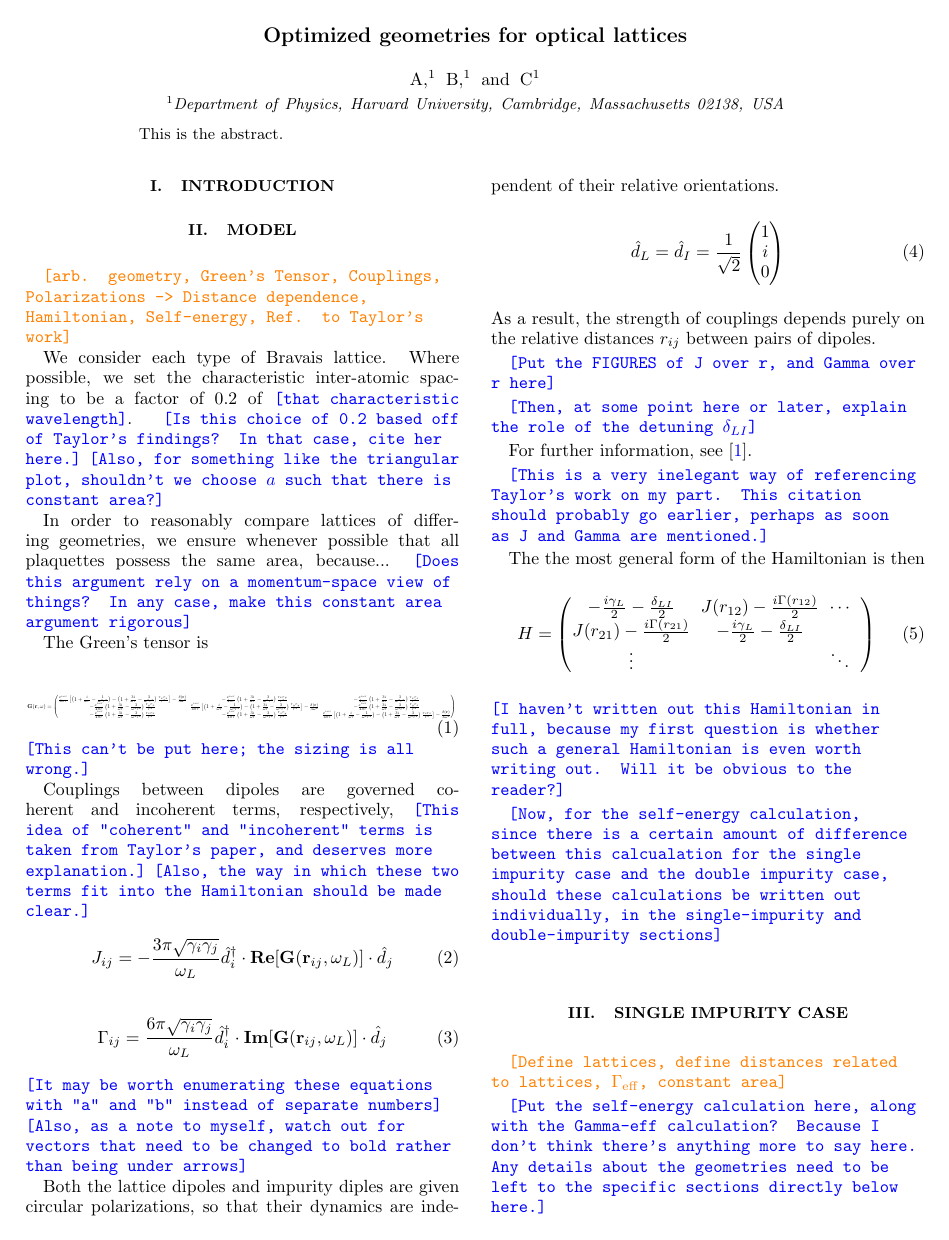
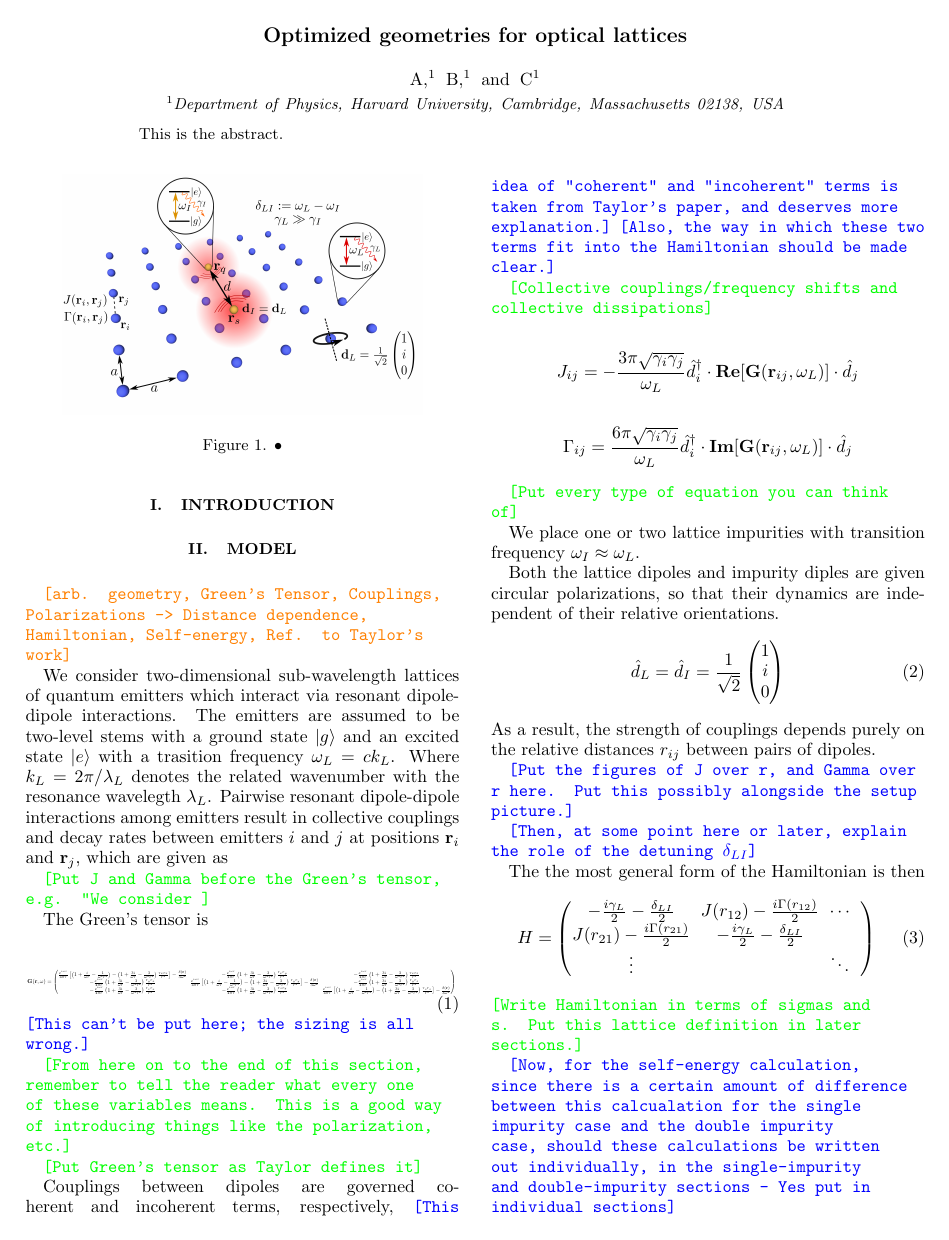
Before and after one commit to sbuckleybonanno/Optimized-Geometries, a LaTeX paper (optimized_geometries.tex): page 1 of 3. Compiled offline with pdfLaTeX.

Commit message:
Comments after meeting on 7.30.21

```diff
--- a/optimized_geometries.tex
+++ b/optimized_geometries.tex
@@ -88,12 +88,21 @@ This is the abstract.
 \section{Model}
 \commentSO{arb. geometry, Green's Tensor, Couplings, Polarizations -> Distance dependence, Hamiltonian, Self-energy, Ref. to Taylor's work}
 
-We consider each type of Bravais lattice. Where possible, we set the characteristic inter-atomic spacing to be a factor of 0.2 of \commentSB{that characteristic wavelength}.
-\commentSB{Is this choice of 0.2 based off of Taylor's findings? In that case, cite her here.}
-\commentSB{Also, for something like the triangular plot, shouldn't we choose $a$ such that there is constant area?}
+We consider two-dimensional sub-wavelength lattices of quantum emitters which interact via resonant dipole-dipole interactions. The emitters are assumed to be two-level stems with a ground state $\ket{g}$ and an excited state $\ket{e}$ with a trasition frequency $\omega_L = c k_L$. Where $k_L = 2\pi/\lambda_L$ denotes the related wavenumber with the resonance wavelegth $\lambda_L$. Pairwise resonant dipole-dipole interactions among emitters result in collective couplings and decay rates between emitters $i$ and $j$ at positions $\rr_i$ and $\rr_j$, which are given as
 
-In order to reasonably compare lattices of differing geometries, we ensure whenever possible that all plaquettes possess the same area, because...
-\commentSB{Does this argument rely on a momentum-space view of things? In any case, make this constant area argument rigorous}
+% We consider each type of Bravais lattice.
+
+% Where possible, we set the characteristic inter-atomic spacing to be a factor of 0.2 of the lattice's resonant wavelength
+
+% \commentTP{"We consider a subwavelength lattice, with a distance between the atoms that is smaller than their resonant wavelength"}
+
+\commentTP{Put J and Gamma before the Green's tensor, e.g. "We consider }
+
+
+
+% \commentSB{Is this choice of 0.2 based off of Taylor's findings? In that case, cite her here.}
+% \commentSB{Also, for something like the triangular plot, shouldn't we choose $a$ such that there is constant area?}
+
 
 The Green's tensor is
 
@@ -117,19 +126,31 @@ The Green's tensor is
     }\end{equation}
     \commentSB{This can't be put here; the sizing is all wrong.}
 
+    \commentTP{From here on to the end of this section, remember to tell the reader what every one of these variables means. This is a good way of introducing things like the polarization, etc.}
+
+    \commentTP{Put Green's tensor as Taylor defines it}
+
     Couplings between dipoles are governed coherent and incoherent terms, respectively,
     \commentSB{This idea of "coherent" and "incoherent" terms is taken from Taylor's paper, and deserves more explanation.}
     \commentSB{Also, the way in which these two terms fit into the Hamiltonian should be made clear.}
-    \begin{equation}
+
+    \commentTP{Collective couplings/frequency shifts and collective dissipations}
+
+    $$
         J_{ij} = -\frac{3\pi \sqrt{\gamma_i \gamma_j}}{\omega_L} {\hat{d}^\dagger}_i \cdot \textbf{Re} [\textbf{G}(\textbf{r}_{ij}, \omega_L)] \cdot \hat{d}_j
         \label{eqn:J}
-    \end{equation}
-    \begin{equation}
+    $$
+    $$
         \Gamma_{ij} = \frac{6\pi \sqrt{\gamma_i \gamma_j}}{\omega_L} {\hat{d}^\dagger}_i \cdot \textbf{Im} [\textbf{G}(\textbf{r}_{ij},\omega_L)] \cdot \hat{d}_j
         \label{eqn:Gamma}
-    \end{equation}
-    \commentSB{It may be worth enumerating these equations with "a" and "b" instead of separate numbers}
-    \commentSB{Also, as a note to myself, watch out for vectors that need to be changed to bold rather than being under arrows}
+    $$
+
+    \commentTP{Put every type of equation you can think of}
+
+    We place one or two lattice impurities with transition frequency $\omega_I \approx \omega_L$.
+
+    % \commentSB{It may be worth enumerating these equations with "a" and "b" instead of separate numbers}
+    % \commentSB{Also, as a note to myself, watch out for vectors that need to be changed to bold rather than being under arrows}
 
     Both the lattice dipoles and impurity diples are given circular polarizations, so that their dynamics are independent of their relative orientations.
     \begin{equation}
@@ -140,13 +161,13 @@ The Green's tensor is
     \end{equation}
     As a result, the strength of couplings depends purely on the relative distances $r_{ij}$ between pairs of dipoles.
 
-    \commentSB{Put the FIGURES of J over r, and Gamma over r here}
+    \commentSB{Put the figures of J over r, and Gamma over r here. Put this possibly alongside the setup picture.}
 
     \commentSB{Then, at some point here or later, explain the role of the detuning $\delta_{LI}$}
 
-    For further information, see~\cite{patti_controlling_2021}.
+    % For further information, see~\cite{patti_controlling_2021}.
 
-    \commentSB{This is a very inelegant way of referencing Taylor's work on my part. This citation should probably go earlier, perhaps as soon as J and Gamma are mentioned.}
+    % \commentSB{This is a very inelegant way of referencing Taylor's work on my part. This citation should probably go earlier, perhaps as soon as J and Gamma are mentioned.}
 
     The the most general form of the Hamiltonian is then
     \begin{equation}
@@ -158,9 +179,11 @@ The Green's tensor is
 
         \end{pmatrix}
     \end{equation}
-    \commentSB{I haven't written out this Hamiltonian in full, because my first question is whether such a general Hamiltonian is even worth writing out. Will it be obvious to the reader?}
+    \commentTP{Write Hamiltonian in terms of sigmas and s. Put this lattice definition in later sections.}
 
-    \commentSB{Now, for the self-energy calculation, since there is a certain amount of difference between this calcualation for the single impurity case and the double impurity case, should these calculations be written out individually, in the single-impurity and double-impurity sections}
+    % \commentSB{I haven't written out this Hamiltonian in full, because my first question is whether such a general Hamiltonian is even worth writing out. Will it be obvious to the reader?}
+
+    \commentSB{Now, for the self-energy calculation, since there is a certain amount of difference between this calcualation for the single impurity case and the double impurity case, should these calculations be written out individually, in the single-impurity and double-impurity sections - Yes put in individual sections}
 
 
 
```
Also changed, not shown: optimized_geometries.pdf, optimized_geometries.tex (31 more changed lines).
